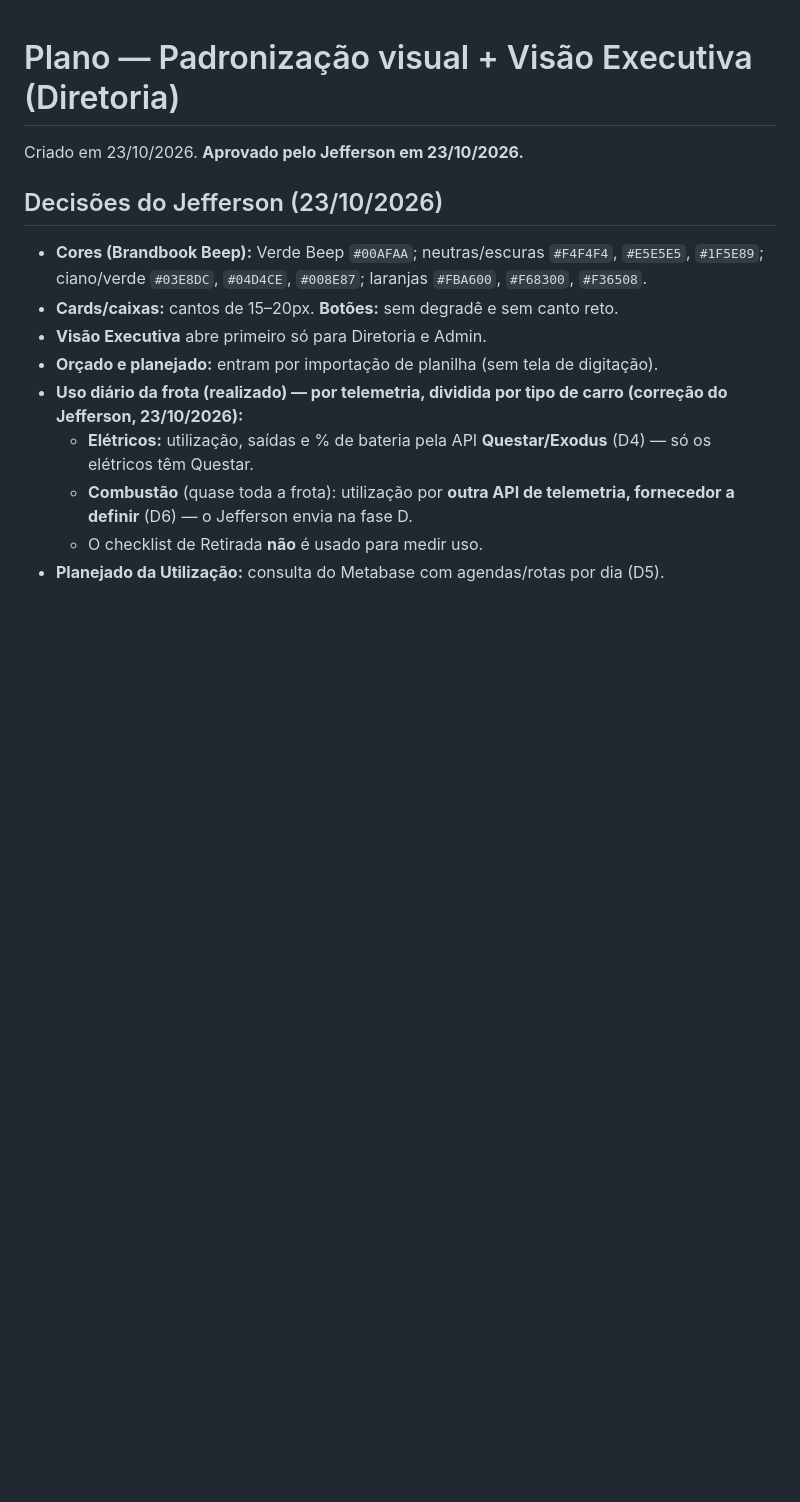
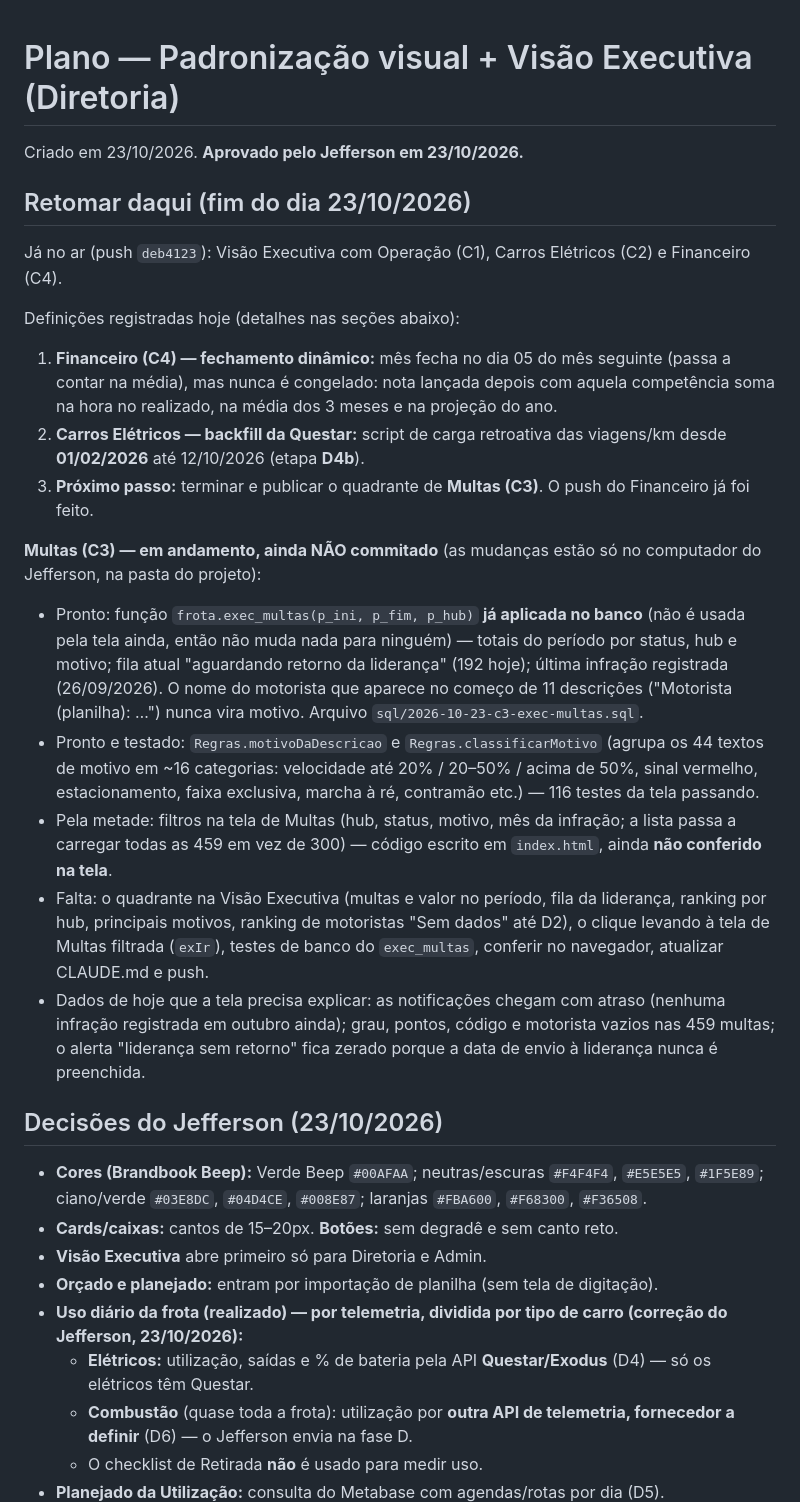
Before and after one commit to Jefferson-Sales/ferramenta-frota, a Markdown page: docs/plano.md, the part around the change. GitHub-like rendering; blank space fills up the shorter version.

Commit message:
Plano: ponto de retomada (fechamento dinâmico do Financeiro, backfill da Questar, Multas em andamento)
Co-Authored-By: Claude Opus 5.5 <noreply@anthropic.com>

```diff
--- a/docs/plano.md
+++ b/docs/plano.md
@@ -1,6 +1,22 @@
 # Plano — Padronização visual + Visão Executiva (Diretoria)
 
 Criado em 23/10/2026. **Aprovado pelo Jefferson em 23/10/2026.**
+
+## Retomar daqui (fim do dia 23/10/2026)
+
+Já no ar (push `deb4123`): Visão Executiva com Operação (C1), Carros Elétricos (C2) e Financeiro (C4).
+
+Definições registradas hoje (detalhes nas seções abaixo):
+1. **Financeiro (C4) — fechamento dinâmico:** mês fecha no dia 05 do mês seguinte (passa a contar na média), mas nunca é congelado: nota lançada depois com aquela competência soma na hora no realizado, na média dos 3 meses e na projeção do ano.
+2. **Carros Elétricos — backfill da Questar:** script de carga retroativa das viagens/km desde **01/02/2026** até 12/10/2026 (etapa **D4b**).
+3. **Próximo passo:** terminar e publicar o quadrante de **Multas (C3)**. O push do Financeiro já foi feito.
+
+**Multas (C3) — em andamento, ainda NÃO commitado** (as mudanças estão só no computador do Jefferson, na pasta do projeto):
+- Pronto: função `frota.exec_multas(p_ini, p_fim, p_hub)` **já aplicada no banco** (não é usada pela tela ainda, então não muda nada para ninguém) — totais do período por status, hub e motivo; fila atual "aguardando retorno da liderança" (192 hoje); última infração registrada (26/09/2026). O nome do motorista que aparece no começo de 11 descrições ("Motorista (planilha): …") nunca vira motivo. Arquivo `sql/2026-10-23-c3-exec-multas.sql`.
+- Pronto e testado: `Regras.motivoDaDescricao` e `Regras.classificarMotivo` (agrupa os 44 textos de motivo em ~16 categorias: velocidade até 20% / 20–50% / acima de 50%, sinal vermelho, estacionamento, faixa exclusiva, marcha à ré, contramão etc.) — 116 testes da tela passando.
+- Pela metade: filtros na tela de Multas (hub, status, motivo, mês da infração; a lista passa a carregar todas as 459 em vez de 300) — código escrito em `index.html`, ainda **não conferido na tela**.
+- Falta: o quadrante na Visão Executiva (multas e valor no período, fila da liderança, ranking por hub, principais motivos, ranking de motoristas "Sem dados" até D2), o clique levando à tela de Multas filtrada (`exIr`), testes de banco do `exec_multas`, conferir no navegador, atualizar CLAUDE.md e push.
+- Dados de hoje que a tela precisa explicar: as notificações chegam com atraso (nenhuma infração registrada em outubro ainda); grau, pontos, código e motorista vazios nas 459 multas; o alerta "liderança sem retorno" fica zerado porque a data de envio à liderança nunca é preenchida.
 
 ## Decisões do Jefferson (23/10/2026)
 
```
Also changed, not shown: CLAUDE.md (+1 -1 lines).
